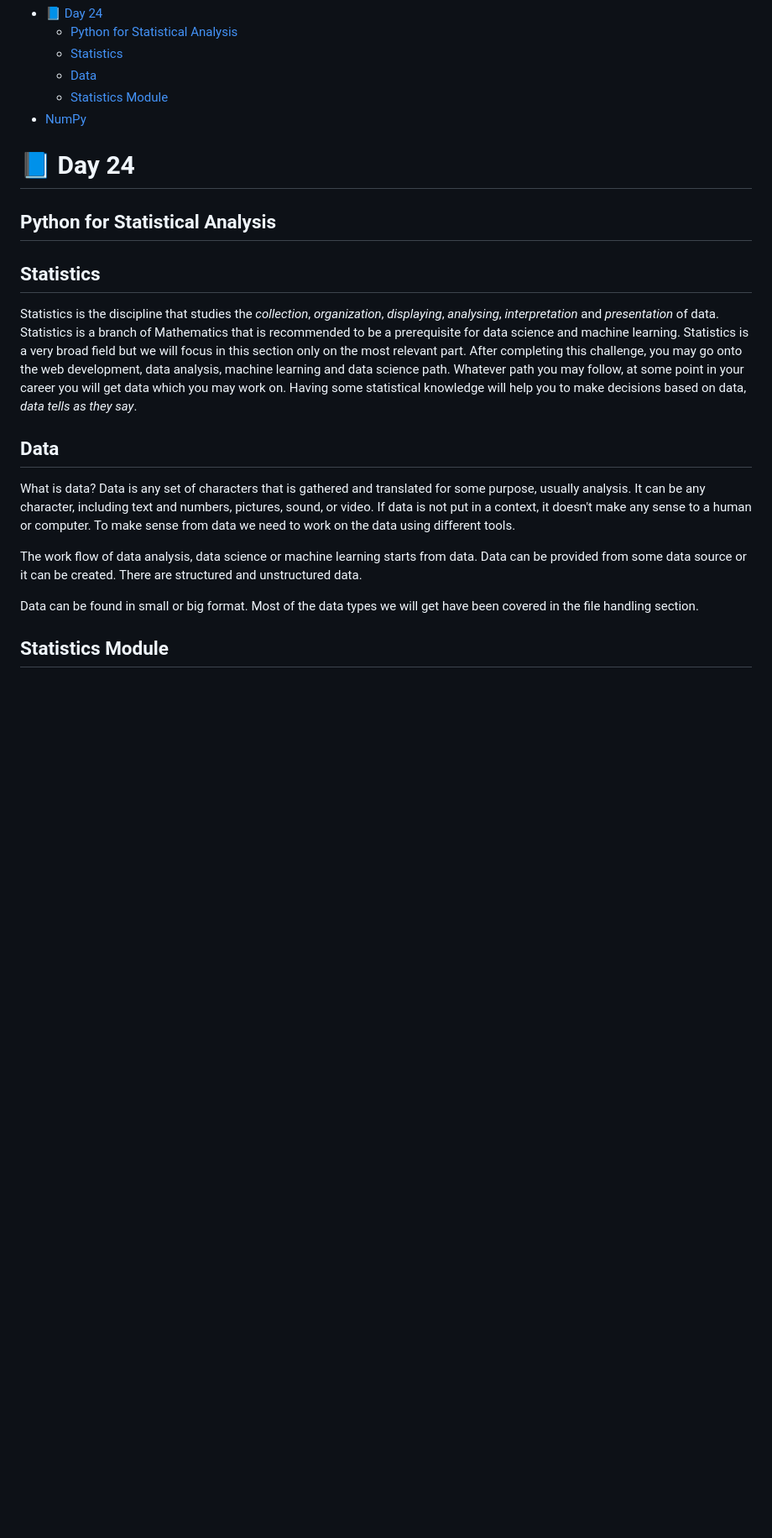
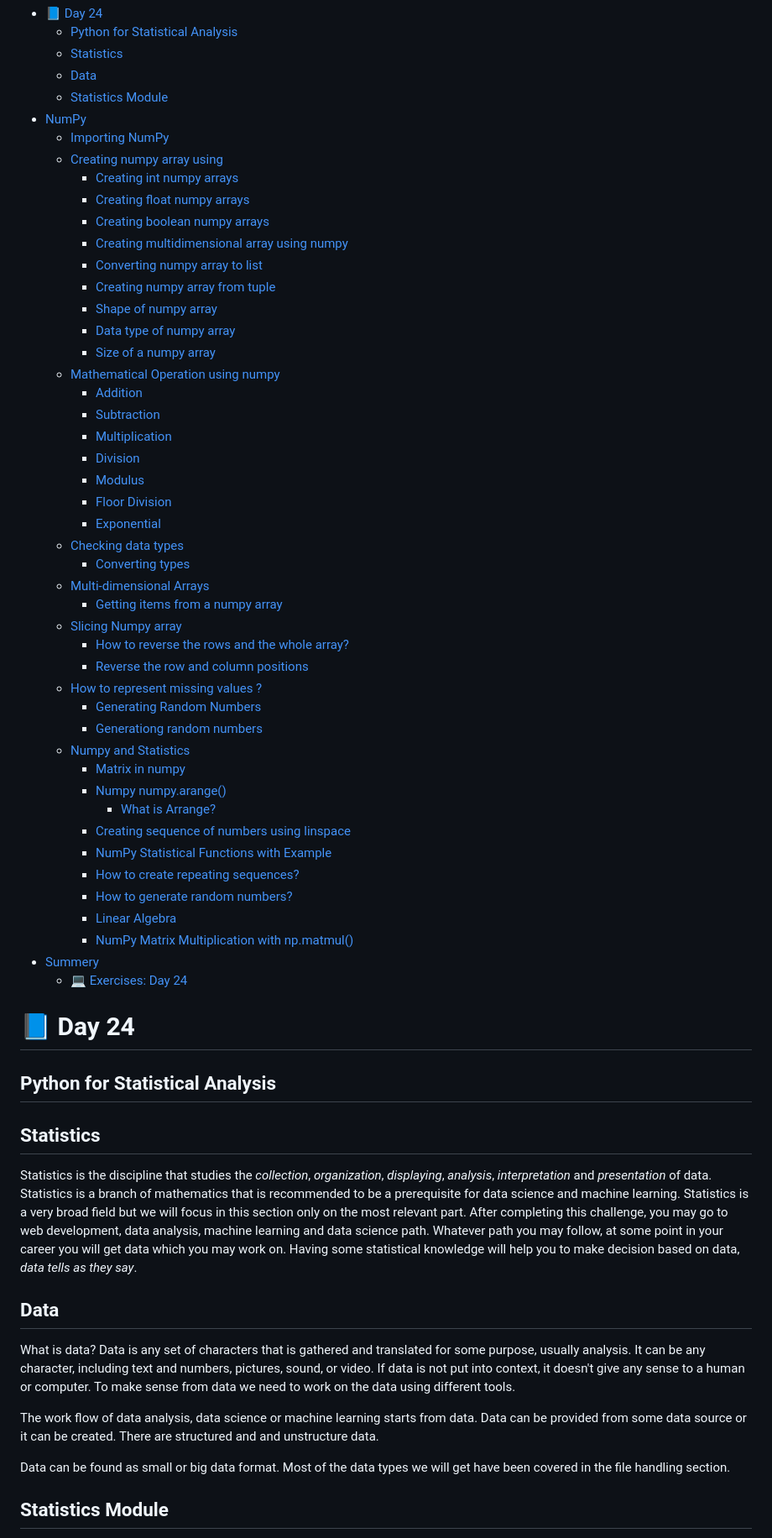
Before and after one commit to ethdevvinay/30daypythonbydev, a Markdown page: 24_Day_Statistics/24_statistics.md, the part around one of its changes. Shown at 84% size. GitHub-like rendering; blank space fills up the shorter version.

```diff
--- a/24_Day_Statistics/24_statistics.md
+++ b/24_Day_Statistics/24_statistics.md
@@ -21,6 +21,47 @@
   - [Data](#data)
   - [Statistics Module](#statistics-module)
 - [NumPy](#numpy)
+  - [Importing NumPy](#importing-numpy)
+  - [Creating numpy array using](#creating-numpy-array-using)
+    - [Creating int numpy arrays](#creating-int-numpy-arrays)
+    - [Creating float numpy arrays](#creating-float-numpy-arrays)
+    - [Creating boolean numpy arrays](#creating-boolean-numpy-arrays)
+    - [Creating multidimensional array using numpy](#creating-multidimensional-array-using-numpy)
+    - [Converting numpy array to list](#converting-numpy-array-to-list)
+    - [Creating numpy array from tuple](#creating-numpy-array-from-tuple)
+    - [Shape of numpy array](#shape-of-numpy-array)
+    - [Data type of numpy array](#data-type-of-numpy-array)
+    - [Size of a numpy array](#size-of-a-numpy-array)
+  - [Mathematical Operation using numpy](#mathematical-operation-using-numpy)
+    - [Addition](#addition)
+    - [Subtraction](#subtraction)
+    - [Multiplication](#multiplication)
+    - [Division](#division)
+    - [Modulus](#modulus)
+    - [Floor Division](#floor-division)
+    - [Exponential](#exponential)
+  - [Checking data types](#checking-data-types)
+    - [Converting types](#converting-types)
+  - [Multi-dimensional Arrays](#multi-dimensional-arrays)
+    - [Getting items from a numpy array](#getting-items-from-a-numpy-array)
+  - [Slicing Numpy array](#slicing-numpy-array)
+    - [How to reverse the rows and the whole array?](#how-to-reverse-the-rows-and-the-whole-array)
+    - [Reverse the row and column positions](#reverse-the-row-and-column-positions)
+  - [How to represent missing values ?](#how-to-represent-missing-values-)
+      - [Generating Random Numbers](#generating-random-numbers)
+    - [Generationg random numbers](#generationg-random-numbers)
+  - [Numpy and Statistics](#numpy-and-statistics)
+    - [Matrix in numpy](#matrix-in-numpy)
+    - [Numpy numpy.arange()](#numpy-numpyarange)
+      - [What is Arrange?](#what-is-arrange)
+    - [Creating sequence of numbers using linspace](#creating-sequence-of-numbers-using-linspace)
+    - [NumPy Statistical Functions with Example](#numpy-statistical-functions-with-example)
+    - [How to create repeating sequences?](#how-to-create-repeating-sequences)
+    - [How to generate random numbers?](#how-to-generate-random-numbers)
+    - [Linear Algebra](#linear-algebra)
+    - [NumPy Matrix Multiplication with np.matmul()](#numpy-matrix-multiplication-with-npmatmul)
+- [Summery](#summery)
+  - [💻 Exercises: Day 24](#-exercises-day-24)
 
 # 📘 Day 24
 
@@ -28,17 +69,17 @@
 
 ## Statistics
 
-Statistics is the discipline that studies the _collection_, _organization_, _displaying_, _analysing_, _interpretation_ and _presentation_ of data.
-Statistics is a branch of Mathematics that is recommended to be a prerequisite for data science and machine learning. Statistics is a very broad field but we will focus in this section only on the most relevant part.
-After completing this challenge, you may go onto the web development, data analysis, machine learning and data science path. Whatever path you may follow, at some point in your career you will get data which you may work on. Having some statistical knowledge will help you to make decisions based on data, _data tells as they say_.
+Statistics is the discipline that studies the _collection_, _organization_, _displaying_, _analysis_, _interpretation_ and _presentation_ of data.
+Statistics is a branch of mathematics that is recommended to be a prerequisite for data science and machine learning. Statistics is a very broad field but we will focus in this section only on the most relevant part.
+After completing this challenge, you may go to web development, data analysis, machine learning and data science path. Whatever path you may follow, at some point in your career you will get data which you may work on. Having some statistical knowledge will help you to make decision based on data, _data tells as they say_.
 
 ## Data
 
-What is data? Data is any set of characters that is gathered and translated for some purpose, usually analysis. It can be any character, including text and numbers, pictures, sound, or video. If data is not put in a context, it doesn't make any sense to a human or computer. To make sense from data we need to work on the data using different tools.
+What is data? Data is any set of characters that is gathered and translated for some purpose, usually analysis. It can be any character, including text and numbers, pictures, sound, or video. If data is not put into context, it doesn't give any sense to a human or computer. To make sense from data we need to work on the data using different tools.
 
-The work flow of data analysis, data science or machine learning starts from data. Data can be provided from some data source or it can be created. There are structured and unstructured data.
+The work flow of data analysis, data science or machine learning starts from data. Data can be provided from some data source or it can be created. There are structured and and unstructure data.
 
-Data can be found in small or big format. Most of the data types we will get have been covered in the file handling section.
+Data can be found as small or big data format. Most of the data types we will get have been covered in the file handling section.
 
 ## Statistics Module
 
```
Also changed, not shown: other parts of 24_Day_Statistics/24_statistics.md (+11 -13 lines).
